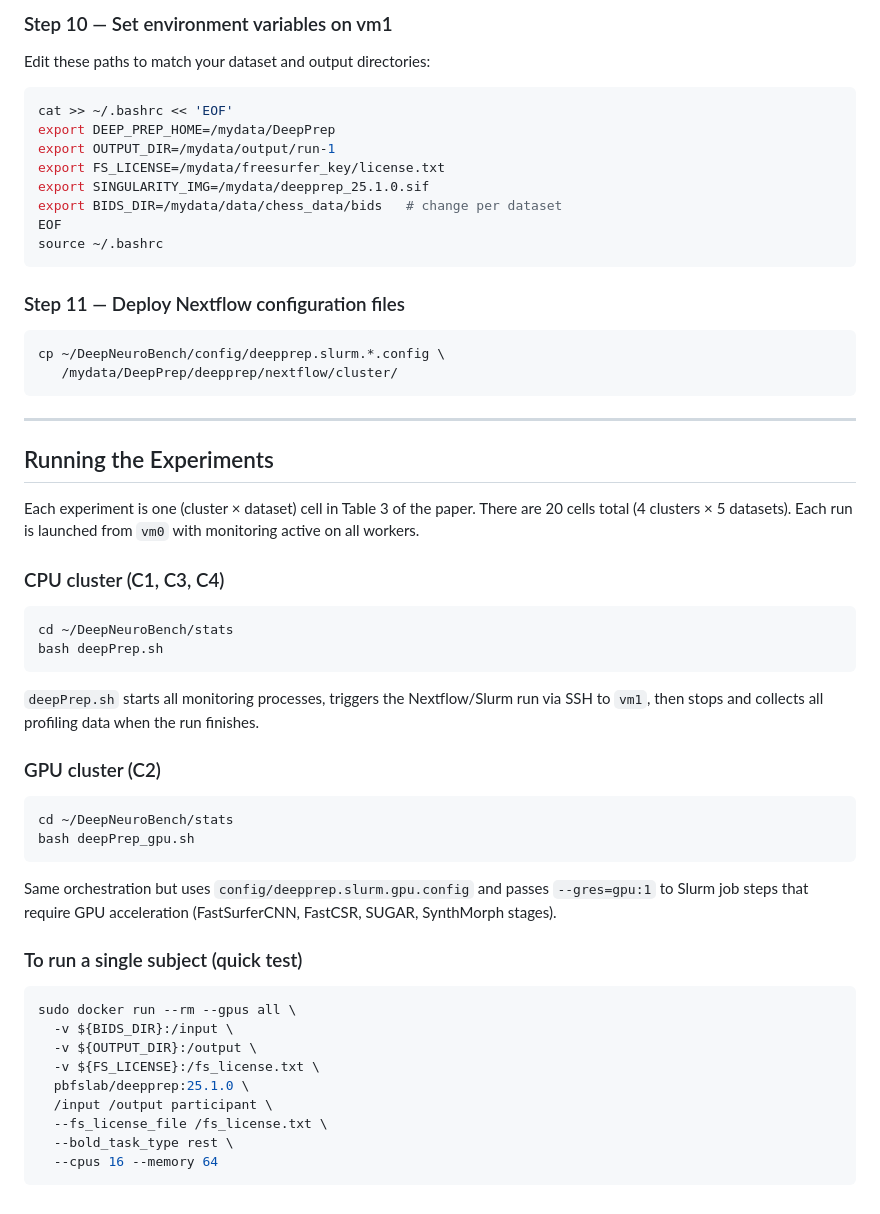
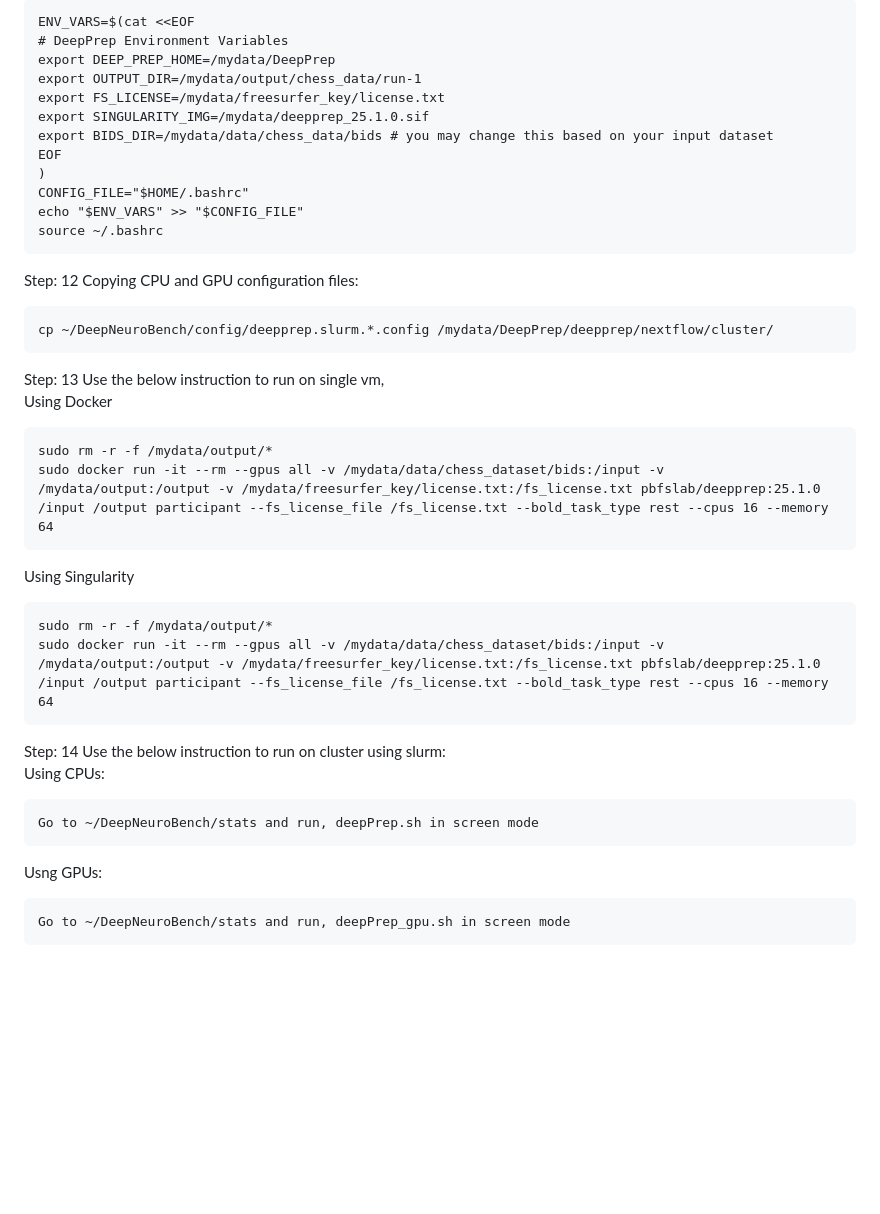
Before and after one commit to xenificity/DeepNeuroBench, a Markdown page: README.md, the part around one of its changes. Drawn GitHub-style; blank space fills up the shorter version.

Commit message:
Enhance README with abstract and setup instructions
Expanded README with abstract, detailed steps for cluster configuration, dataset downloading, and installation instructions.

````diff
--- a/README.md
+++ b/README.md
@@ -144,61 +106,42 @@ done
 ```
-
-### Step 10 — Set environment variables on vm1
-
-Edit these paths to match your dataset and output directories:
-
-```bash
-cat >> ~/.bashrc << 'EOF'
+ENV_VARS=$(cat <<EOF
+# DeepPrep Environment Variables
 export DEEP_PREP_HOME=/mydata/DeepPrep
-export OUTPUT_DIR=/mydata/output/run-1
+export OUTPUT_DIR=/mydata/output/chess_data/run-1
 export FS_LICENSE=/mydata/freesurfer_key/license.txt
 export SINGULARITY_IMG=/mydata/deepprep_25.1.0.sif
-export BIDS_DIR=/mydata/data/chess_data/bids   # change per dataset
+export BIDS_DIR=/mydata/data/chess_data/bids # you may change this based on your input dataset
 EOF
+)
+CONFIG_FILE="$HOME/.bashrc"
+echo "$ENV_VARS" >> "$CONFIG_FILE"
 source ~/.bashrc
 ```
 
-### Step 11 — Deploy Nextflow configuration files
-
-```bash
-cp ~/DeepNeuroBench/config/deepprep.slurm.*.config \
-   /mydata/DeepPrep/deepprep/nextflow/cluster/
+Step: 12 Copying CPU and GPU configuration files:
+```
+cp ~/DeepNeuroBench/config/deepprep.slurm.*.config /mydata/DeepPrep/deepprep/nextflow/cluster/
 ```
 
----
-
-## Running the Experiments
-
-Each experiment is one (cluster × dataset) cell in Table 3 of the paper. There are 20 cells total (4 clusters × 5 datasets). Each run is launched from `vm0` with monitoring active on all workers.
-
-### CPU cluster (C1, C3, C4)
-
-```bash
-cd ~/DeepNeuroBench/stats
-bash deepPrep.sh
+Step: 13 Use the below instruction to run on single vm,
+Using Docker
+```
+sudo rm -r -f /mydata/output/*
+sudo docker run -it --rm --gpus all -v /mydata/data/chess_dataset/bids:/input -v /mydata/output:/output -v /mydata/freesurfer_key/license.txt:/fs_license.txt pbfslab/deepprep:25.1.0 /input /output participant --fs_license_file /fs_license.txt --bold_task_type rest --cpus 16 --memory 64
+```
+Using Singularity
+```
+sudo rm -r -f /mydata/output/*
+sudo docker run -it --rm --gpus all -v /mydata/data/chess_dataset/bids:/input -v /mydata/output:/output -v /mydata/freesurfer_key/license.txt:/fs_license.txt pbfslab/deepprep:25.1.0 /input /output participant --fs_license_file /fs_license.txt --bold_task_type rest --cpus 16 --memory 64
 ```
 
-`deepPrep.sh` starts all monitoring processes, triggers the Nextflow/Slurm run via SSH to `vm1`, then stops and collects all profiling data when the run finishes.
-
-### GPU cluster (C2)
-
-```bash
-cd ~/DeepNeuroBench/stats
-bash deepPrep_gpu.sh
+Step: 14 Use the below instruction to run on cluster using slurm:
+Using CPUs:
+```
+Go to ~/DeepNeuroBench/stats and run, deepPrep.sh in screen mode
 ```
 
-Same orchestration but uses `config/deepprep.slurm.gpu.config` and passes `--gres=gpu:1` to Slurm job steps that require GPU acceleration (FastSurferCNN, FastCSR, SUGAR, SynthMorph stages).
-
-### To run a single subject (quick test)
-
-```bash
-sudo docker run --rm --gpus all \
-  -v ${BIDS_DIR}:/input \
-  -v ${OUTPUT_DIR}:/output \
-  -v ${FS_LICENSE}:/fs_license.txt \
-  pbfslab/deepprep:25.1.0 \
-  /input /output participant \
-  --fs_license_file /fs_license.txt \
-  --bold_task_type rest \
-  --cpus 16 --memory 64
+Usng GPUs:
 ```
+Go to ~/DeepNeuroBench/stats and run, deepPrep_gpu.sh in screen mode
+```
````
Also changed, not shown: other parts of README.md (+57 -95 lines).
